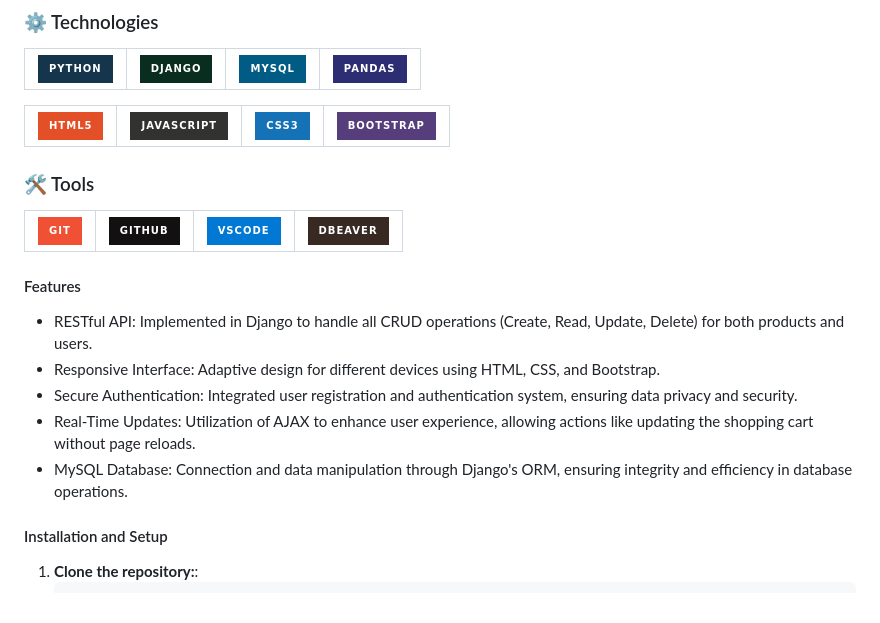
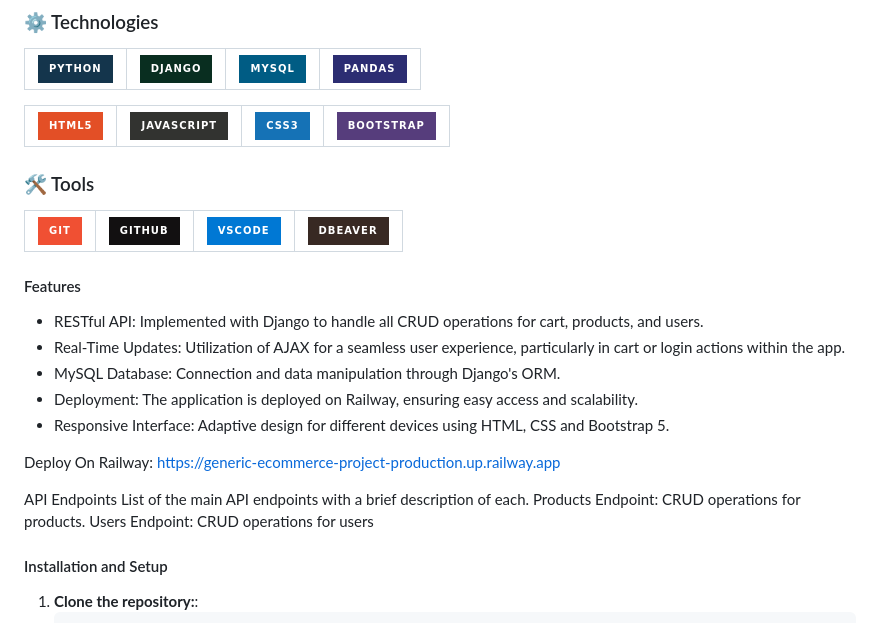
Before and after one commit to LucasCallamullo/Ecommerce-Project-w-Payments, a Markdown page: README.md, the part around the change. Rendered like a GitHub page; badges without logos.

```diff
--- a/README.md
+++ b/README.md
@@ -16,19 +16,25 @@ This project is a fully functional Ecommerce WebApp developed with Django for th
 |:-:|:-:|:-:|:-:|
 
 
-
-
 ### 🛠️ Tools
 | ![Git Badge](https://img.shields.io/badge/git%20-%23F05033.svg?&style=for-the-badge&logo=git&logoColor=white) | [![GitHub Badge](https://img.shields.io/badge/github%20-%23121011.svg?&style=for-the-badge&logo=github&logoColor=white)](https://github.com/LucasCallamullo) | ![VSCode Badge](https://img.shields.io/badge/VSCode-0078D4?style=for-the-badge&logo=visual%20studio%20code&logoColor=white) | ![DBeaver Badge](https://img.shields.io/badge/dbeaver-382923?style=for-the-badge&logo=dbeaver&logoColor=white)
 |:-:|:-:|:-:|:-:|
 
 
 #### Features
-* RESTful API: Implemented in Django to handle all CRUD operations (Create, Read, Update, Delete) for both products and users.
-* Responsive Interface: Adaptive design for different devices using HTML, CSS, and Bootstrap.
-* Secure Authentication: Integrated user registration and authentication system, ensuring data privacy and security.
-* Real-Time Updates: Utilization of AJAX to enhance user experience, allowing actions like updating the shopping cart without page reloads.
-* MySQL Database: Connection and data manipulation through Django's ORM, ensuring integrity and efficiency in database operations.
+* RESTful API: Implemented with Django to handle all CRUD operations for cart, products, and users.
+* Real-Time Updates: Utilization of AJAX for a seamless user experience, particularly in cart or login actions within the app.
+* MySQL Database: Connection and data manipulation through Django's ORM.
+* Deployment: The application is deployed on Railway, ensuring easy access and scalability.
+* Responsive Interface: Adaptive design for different devices using HTML, CSS and Bootstrap 5.
+
+Deploy On Railway: https://generic-ecommerce-project-production.up.railway.app
+
+API Endpoints
+List of the main API endpoints with a brief description of each.
+Products Endpoint: CRUD operations for products.
+Users Endpoint: CRUD operations for users
+
 
 #### Installation and Setup
 1. **Clone the repository:**:
```
